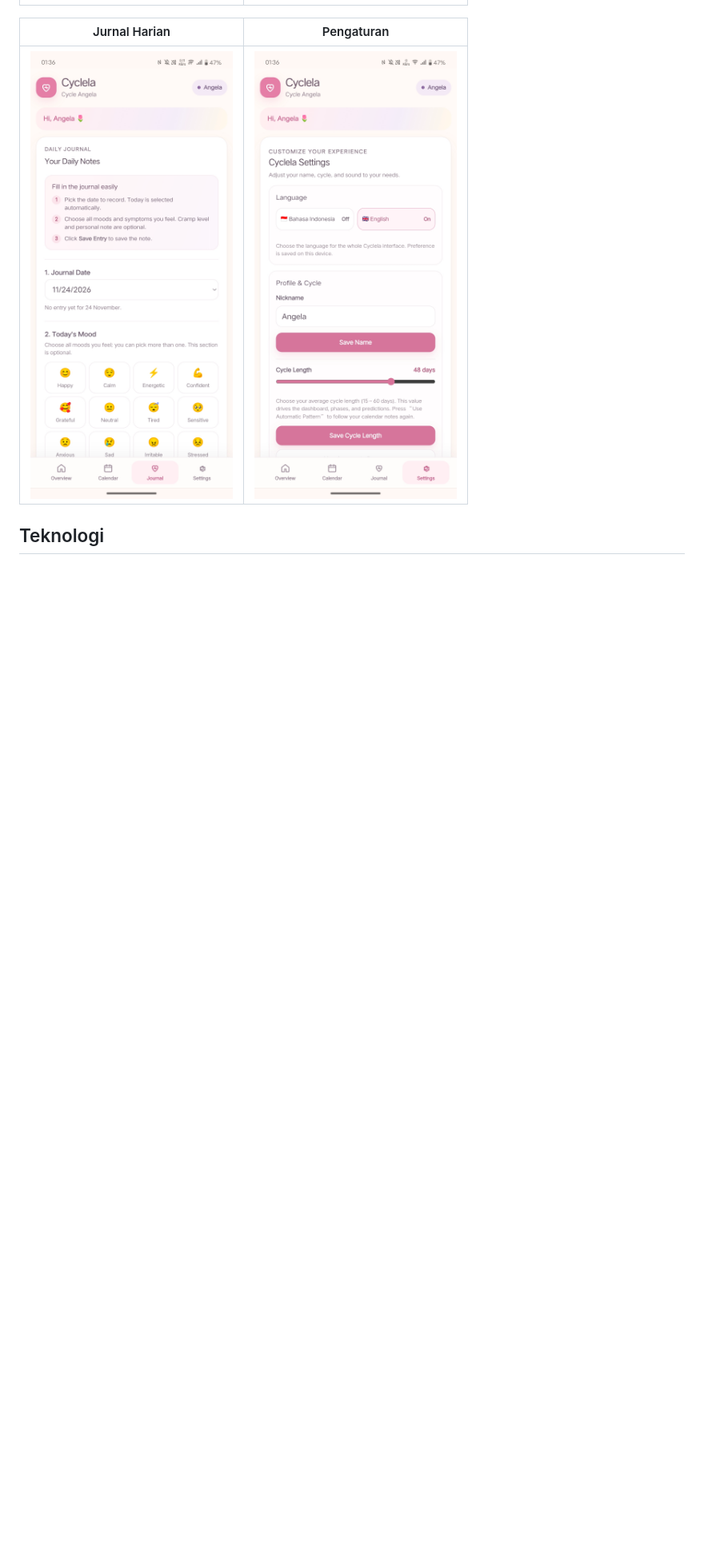
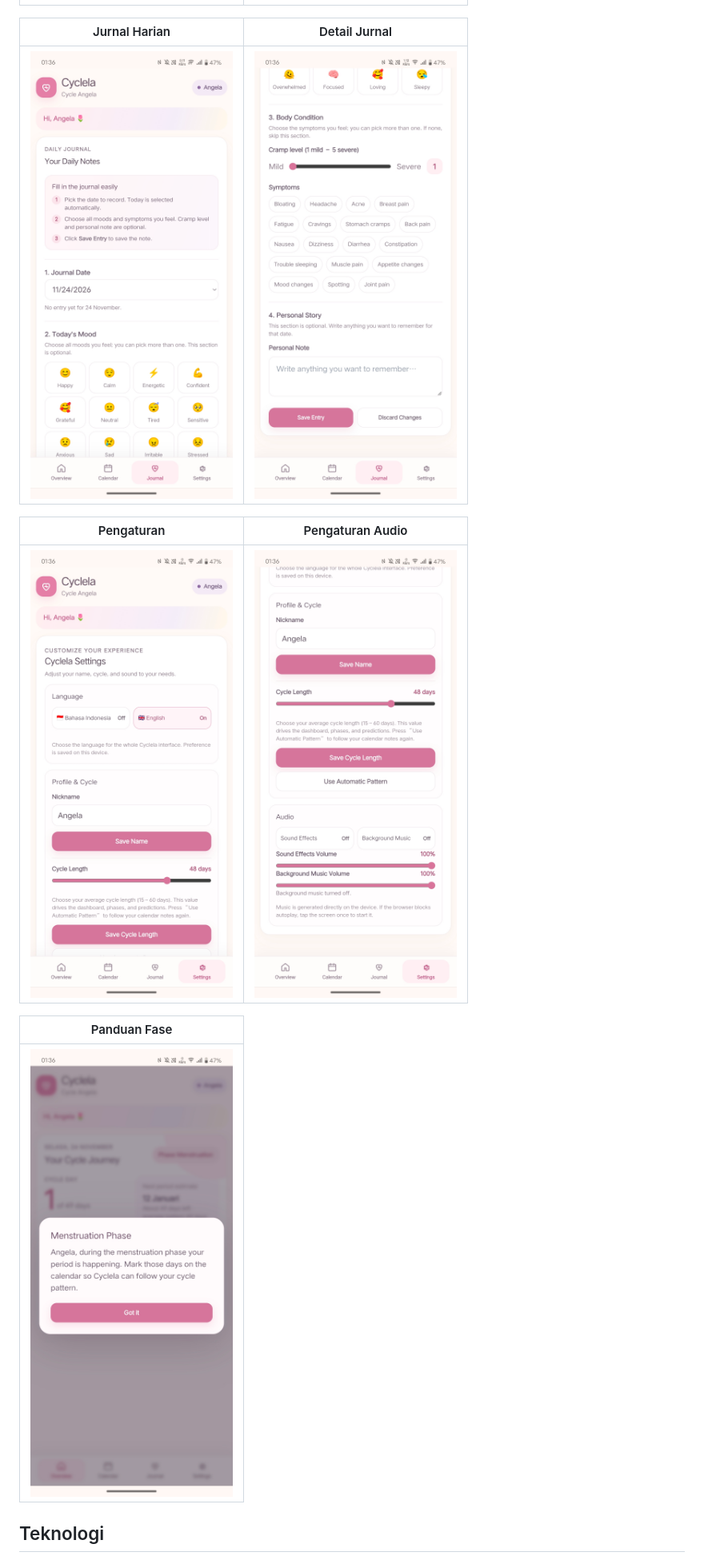
Before and after one commit to YoganathaPranashakti/Cyclela, a Markdown page: README.id.md, the part around the change. Shown at 80% size. Rendered like a GitHub page; pictures changed too: assets/screenshots/journal-detail.jpg (added), assets/screenshots/phase-guide.jpg (added), assets/screenshots/settings-audio.jpg (added); blank space fills up the shorter version.

Commit message:
Add extra screenshots to README galleries

```diff
--- a/README.id.md
+++ b/README.id.md
@@ -61,9 +61,17 @@ Coba langsung di browser: **https://cyclela.vercel.app/**
 | --- | --- |
 | ![Ringkasan](assets/screenshots/home.jpg) | ![Kalender](assets/screenshots/calendar.jpg) |
 
-| Jurnal Harian | Pengaturan |
+| Jurnal Harian | Detail Jurnal |
 | --- | --- |
-| ![Jurnal](assets/screenshots/journal.jpg) | ![Pengaturan](assets/screenshots/settings.jpg) |
+| ![Jurnal](assets/screenshots/journal.jpg) | ![Detail Jurnal](assets/screenshots/journal-detail.jpg) |
+
+| Pengaturan | Pengaturan Audio |
+| --- | --- |
+| ![Pengaturan](assets/screenshots/settings.jpg) | ![Pengaturan Audio](assets/screenshots/settings-audio.jpg) |
+
+| Panduan Fase |
+| --- |
+| ![Panduan Fase](assets/screenshots/phase-guide.jpg) |
 
 ## Teknologi
 
```
Also changed, not shown: README.en.md (+10 -2 lines), README.md (+10 -2 lines).
